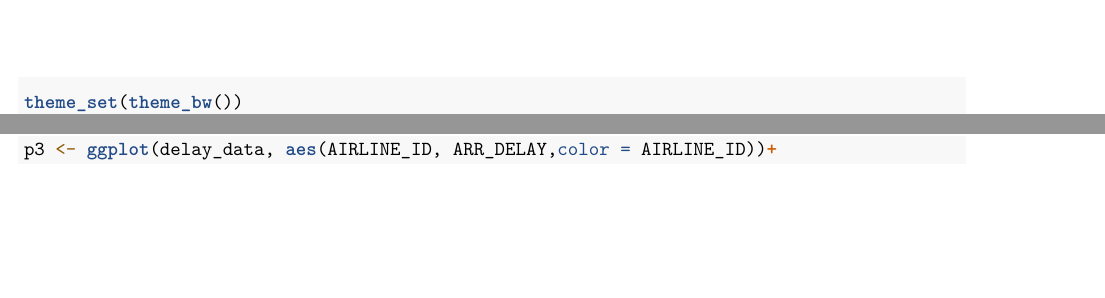
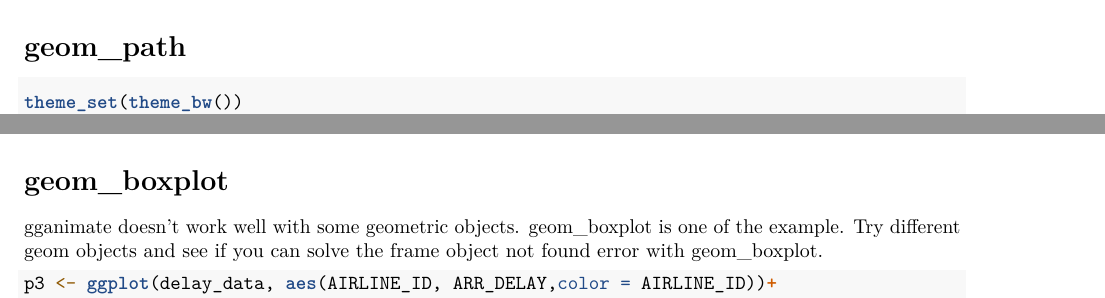
Before and after one commit to mikejt33/DataViz, an R Markdown document (gganimate/gganimate.Rmd): two parts of page 2 of 2, joined at a grey line, cut at the place of the change, the shorter picture padded with empty space. Rendered offline with R 4.5, knitr and Pandoc, then LaTeX, with nearby package versions; some code elsewhere in the file could not run offline.

Commit message:
add questions

````diff
--- a/gganimate/gganimate.Rmd
+++ b/gganimate/gganimate.Rmd
@@ -41,7 +41,7 @@ flights <- subset(flights, select = -c(X) )
 ```
 
 
-#
+# geom_path
 ```{r}
 theme_set(theme_bw())
 p1 <- ggplot(FL_arr, aes(AIRLINE_ID, ARR_DELAY, size = ARR_DELAY, color = AIRLINE_ID, frame = DAY_OF_MONTH)) +
@@ -59,6 +59,8 @@ p2 <- ggplot(delay_data, aes(AIRLINE_ID, ARR_DELAY,color = AIRLINE_ID, frame = D
 gganimate(p2)
 ```
 
+# geom_boxplot
+gganimate doesn't work well with some geometric objects. geom_boxplot is one of the example. Try different geom objects and see if you can solve the frame object not found error with geom_boxplot.
 ```{r}
 p3 <- ggplot(delay_data, aes(AIRLINE_ID, ARR_DELAY,color = AIRLINE_ID))+
   geom_boxplot()
````
